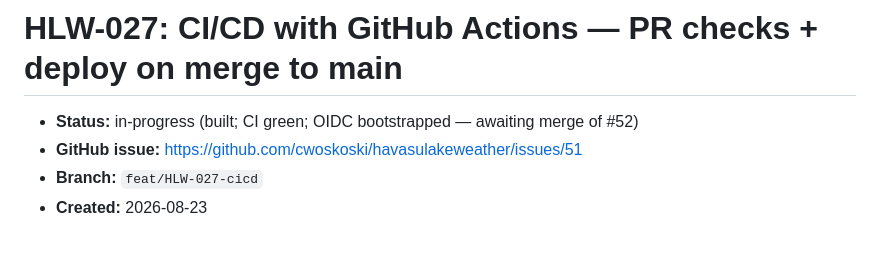
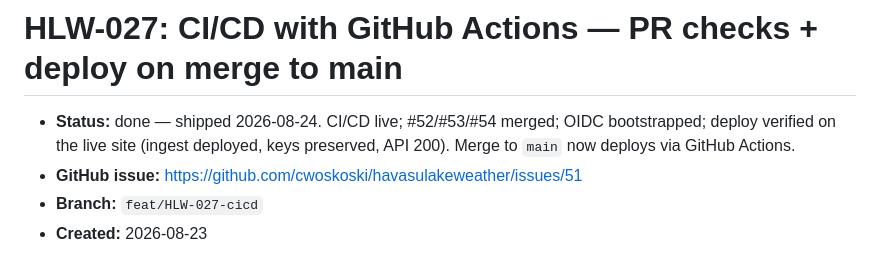
Before and after one commit to cwoskoski/havasulakeweather, a Markdown page: docs/issues/HLW-027-cicd.md, the part around the change. GitHub-like rendering.

Commit message:
HLW-027: mark ticket done (CI/CD shipped + verified live)
Co-Authored-By: Claude Opus 4.8 (1M context) <noreply@anthropic.com>

```diff
--- a/docs/issues/HLW-027-cicd.md
+++ b/docs/issues/HLW-027-cicd.md
@@ -1,6 +1,6 @@
 # HLW-027: CI/CD with GitHub Actions — PR checks + deploy on merge to main
 
-- **Status:** in-progress (built; CI green; OIDC bootstrapped — awaiting merge of #52)
+- **Status:** done — shipped 2026-08-24. CI/CD live; #52/#53/#54 merged; OIDC bootstrapped; deploy verified on the live site (ingest deployed, keys preserved, API 200). Merge to `main` now deploys via GitHub Actions.
 - **GitHub issue:** https://github.com/cwoskoski/havasulakeweather/issues/51
 - **Branch:** `feat/HLW-027-cicd`
 - **Created:** 2026-08-23
```
